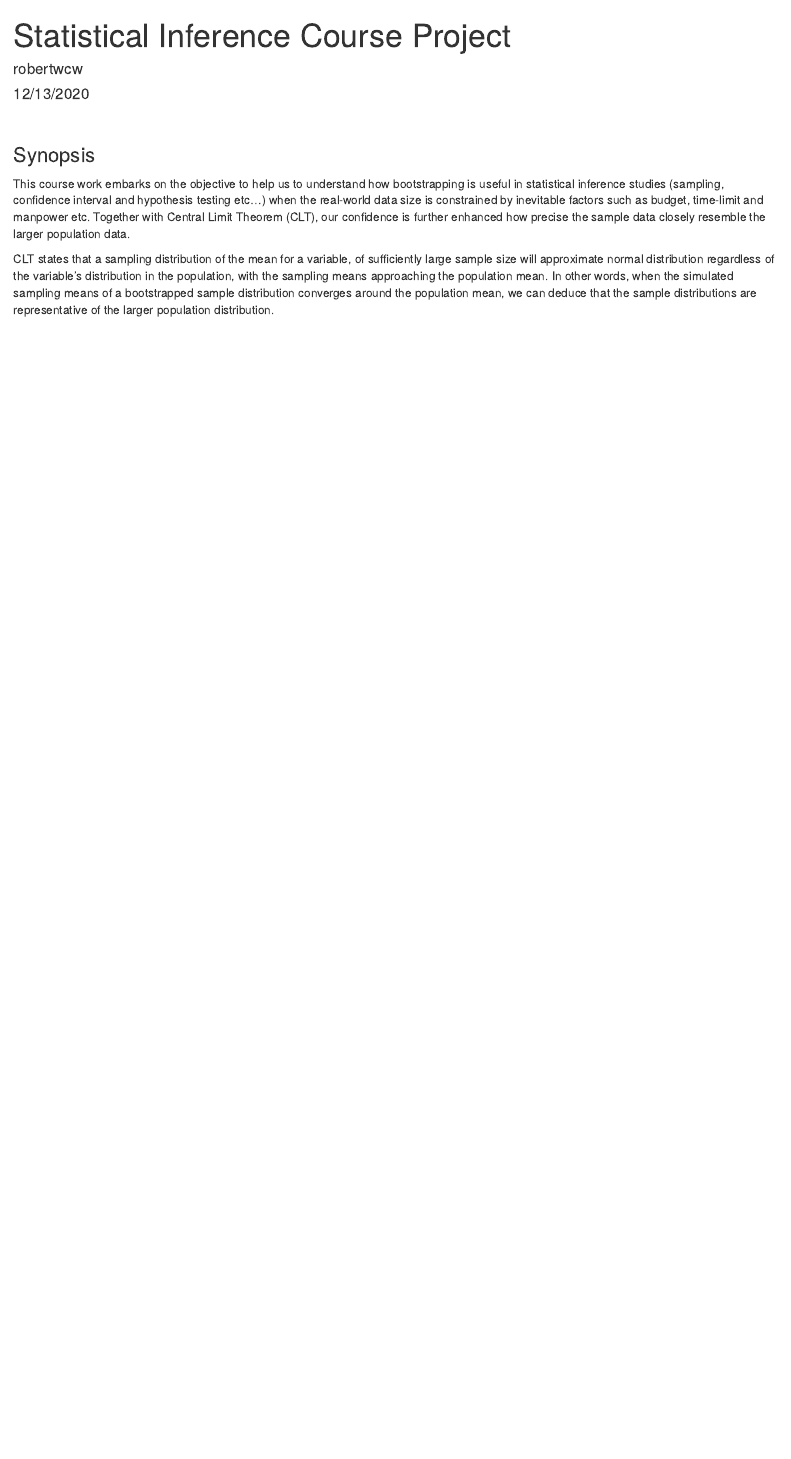
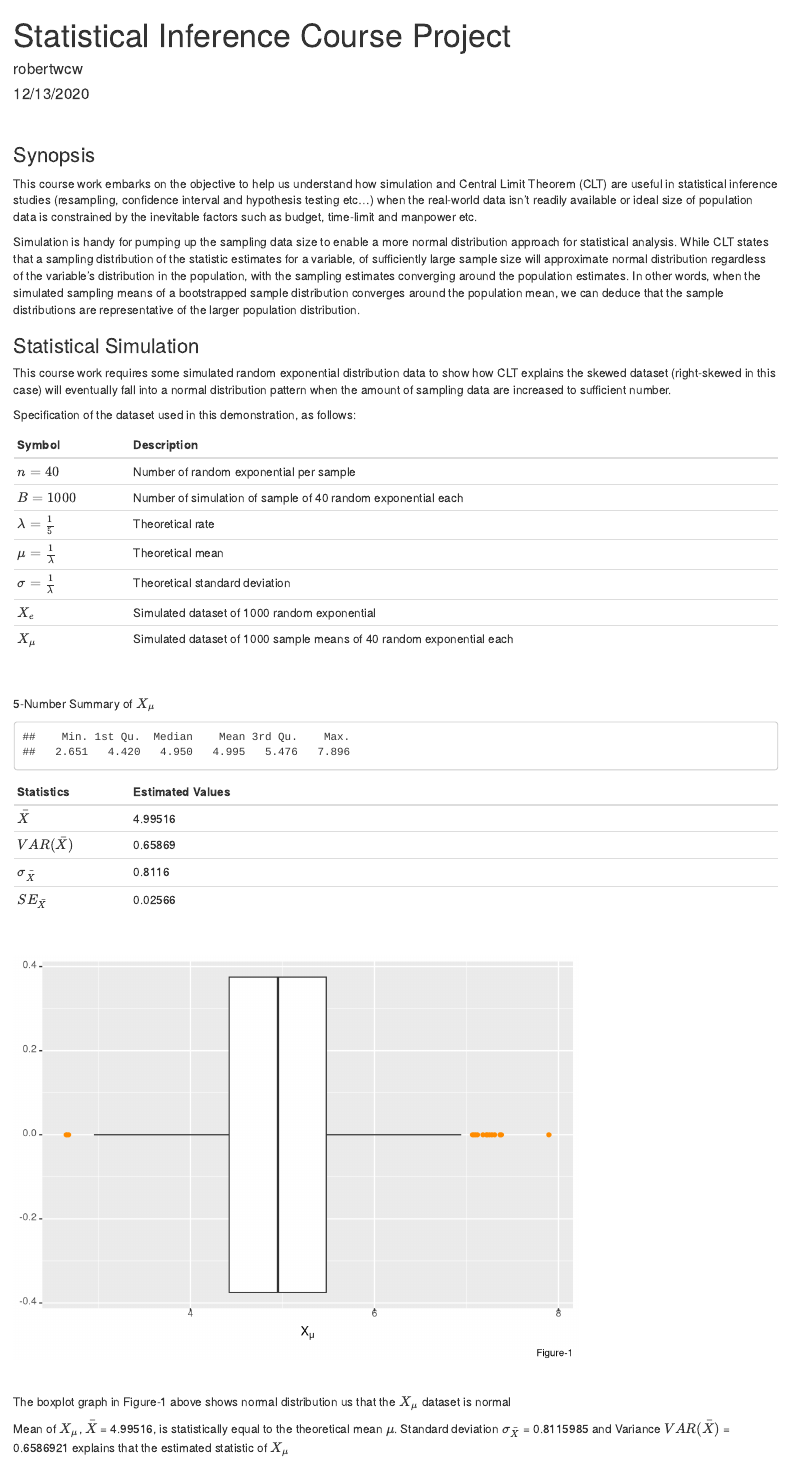
Before and after one commit to robertwcw/StatInfer_PeerAssessment, an R Markdown document (Statistical Inference Course Project.Rmd): the page in a window 1100 px wide, from its top. Rendered offline with R 4.5, knitr and Pandoc, with nearby package versions; code that draws random numbers runs with fixed seeds of ours; some code elsewhere in the file could not run offline.

Commit message:
Intermediate commit, work in progress.

````diff
--- a/Statistical Inference Course Project.Rmd
+++ b/Statistical Inference Course Project.Rmd
@@ -29,9 +29,9 @@ par.def <- par(no.readonly = TRUE)
 
 ### Synopsis
 
-This course work embarks on the objective to help us to understand how bootstrapping is useful in statistical inference studies (sampling, confidence interval and hypothesis testing etc...) when the real-world data size is constrained by inevitable factors such as budget, time-limit and manpower etc.  Together with Central Limit Theorem (CLT), our confidence is further enhanced how precise the sample data closely resemble the larger population data.
+This course work embarks on the objective to help us understand how simulation and Central Limit Theorem (CLT) are useful in statistical inference studies (resampling, confidence interval and hypothesis testing etc...) when the real-world data isn't readily available or ideal size of population data is constrained by the inevitable factors such as budget, time-limit and manpower etc.
 
-CLT states that a sampling distribution of the mean for a variable, of sufficiently large sample size will approximate normal distribution regardless of the variable's distribution in the population, with the sampling means approaching the population mean. In other words, when the simulated sampling means of a bootstrapped sample distribution converges around the population mean, we can deduce that the sample distributions are representative of the larger population distribution.
+Simulation is handy for pumping up the sampling data size to enable a more normal distribution approach for statistical analysis. While CLT states that a sampling distribution of the statistic estimates for a variable, of sufficiently large sample size will approximate normal distribution regardless of the variable's distribution in the population, with the sampling estimates converging around the population estimates. In other words, when the simulated sampling means of a bootstrapped sample distribution converges around the population mean, we can deduce that the sample distributions are representative of the larger population distribution.
 &nbsp;
 
 ```{r stat.simul}
@@ -55,5 +55,48 @@ e <- as.data.frame(e)
 colnames(e) <- c("X_e", "X_mu")
 ```
 
+### Statistical Simulation
 
-```{r plot.simul}
+This course work requires some simulated random exponential distribution data to show how CLT explains the skewed dataset (right-skewed in this case) will eventually fall into a normal distribution pattern when the amount of sampling data are increased to sufficient number.
+
+Specification of the dataset used in this demonstration, as follows:
+
+| Symbol | Description |
+|------------|-----------------------------------------------------------------|
+| $n = 40$ | Number of random exponential per sample |
+| $B = 1000$ | Number of simulation of sample of 40 random exponential each |
+| $\lambda = \frac {1} {5}$ | Theoretical rate |
+| $\mu = \frac {1} {\lambda}$ | Theoretical mean |
+| $\sigma  = \frac {1} {\lambda}$ | Theoretical standard deviation |
+| $X_e$ | Simulated dataset of 1000 random exponential |
+| $X_\mu$ | Simulated dataset of 1000 sample means of 40 random exponential each |
+&nbsp;
+
+5-Number Summary of $X_\mu$
+```{r Xmu.summa}
+summary(e$X_mu)
+```
+| Statistics | Estimated Values |
+|------------|-----------------------------------------------------------------|
+| $\bar{X}$ | `r round(mean(e$X_mu), 5)` |
+| $VAR(\bar{X})$ | `r round(var(e$X_mu), 5)` |
+| $\sigma_\bar{X}$ | `r round(sd(e$X_mu), 5)` |
+| $SE_\bar{X}$ | `r round(sd(e$X_mu)/sqrt(B), 5)` |
+&nbsp;
+
+```{r plot.Xmu.boxplot}
+# boxplot for bootstrapped mean of random exponential sample data 'X_mu'
+b <- ggplot()
+b <- b + geom_boxplot(data = e, mapping = aes(x = X_mu),
+                      outlier.colour = "darkorange",
+                      size = 0.5,
+                      varwidth = FALSE)
+b <- b + labs(x = expression("X"[mu]), caption = "Figure-1")
+print(b)
+```
+&nbsp;
+
+The boxplot graph in Figure-1 above shows normal distribution  us that the $X_\mu$ dataset is normal
+
+
+Mean of $X_\mu$, $\bar{X}$ = `r round(mean(e$X_mu), 5)`, is statistically equal to the theoretical mean $\mu$. Standard deviation $\sigma_\bar{X}$ = `r sd(e$X_mu)` and Variance $VAR(\bar{X})$ = `r var(e$X_mu)` explains that the estimated statistic of $X_\mu$
````
Also changed, not shown: Statistical Inference Course Project.Rmd (55 more changed lines).
